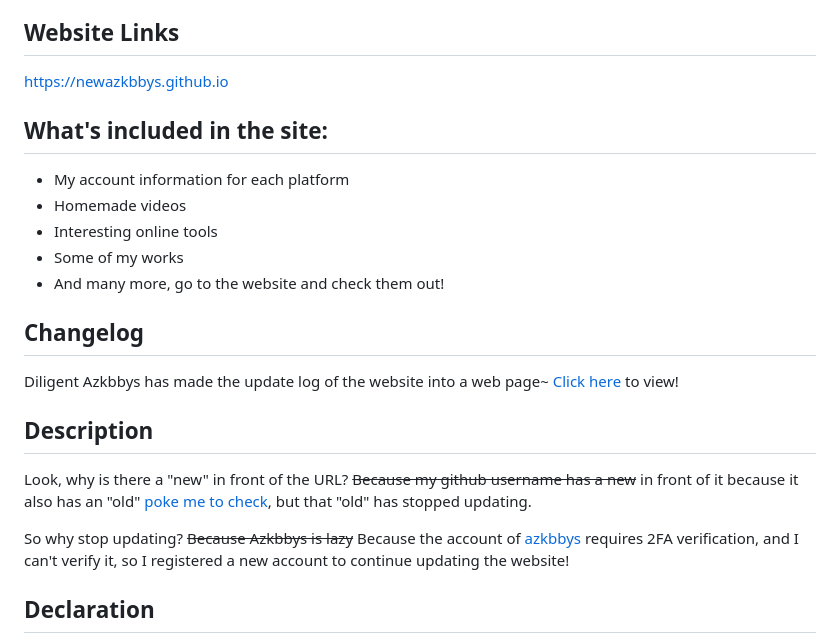
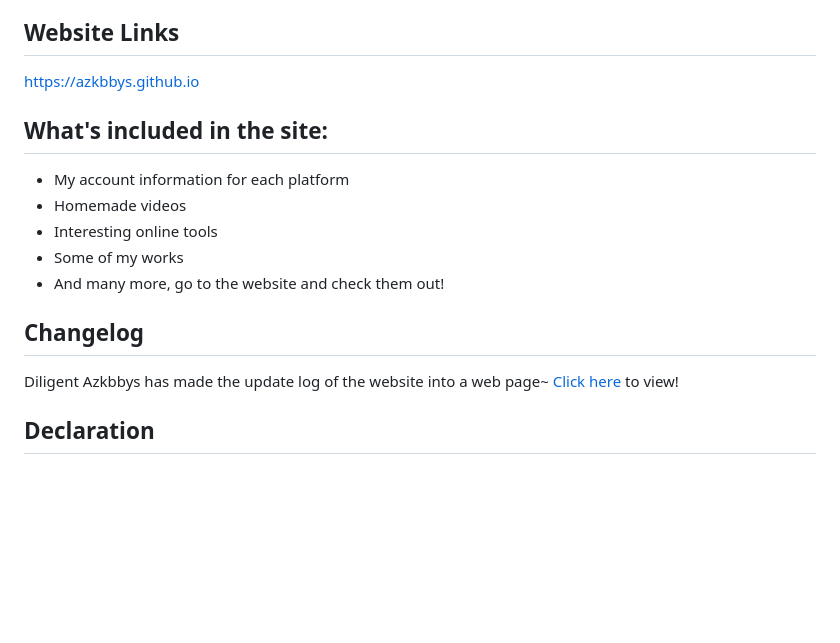
Before and after one commit to azkbbys/azkbbys.github.io, a Markdown page: README.md, the part around one of its changes. Rendered like a GitHub page; blank space fills up the shorter version.

```diff
--- a/README.md
+++ b/README.md
@@ -89,7 +75,7 @@ This is the biggest site I've ever made, I hope you like it, and if you can, can
 
 ## Website Links
 
-[https://newazkbbys.github.io](https://newazkbbys.github.io)
+[https://azkbbys.github.io](https://azkbbys.github.io)
 
 ## What's included in the site:
 
@@ -103,12 +89,6 @@ This is the biggest site I've ever made, I hope you like it, and if you can, can
 
 Diligent Azkbbys has made the update log of the website into a web page~ [Click here](https://newazkbbys.github.io/update_log.html) to view!
 
-## Description
-
-Look, why is there a "new" in front of the URL? ~~Because my github username has a new~~ in front of it because it also has an "old" [poke me to check](https://azkbbys.github.io), but that "old" has stopped updating.
-
-So why stop updating? ~~Because Azkbbys is lazy~~ Because the account of [azkbbys](https://github.com/azkbbys) requires 2FA verification, and I can't verify it, so I registered a new account to continue updating the website!
-
 ## Declaration
 
 Some of the materials on the website come from the Internet, if your legitimate rights and interests are violated, please contact me through my contact information in the website for deletion, thank you for your understanding!
```
Also changed, not shown: other parts of README.md (+4 -18 lines).
